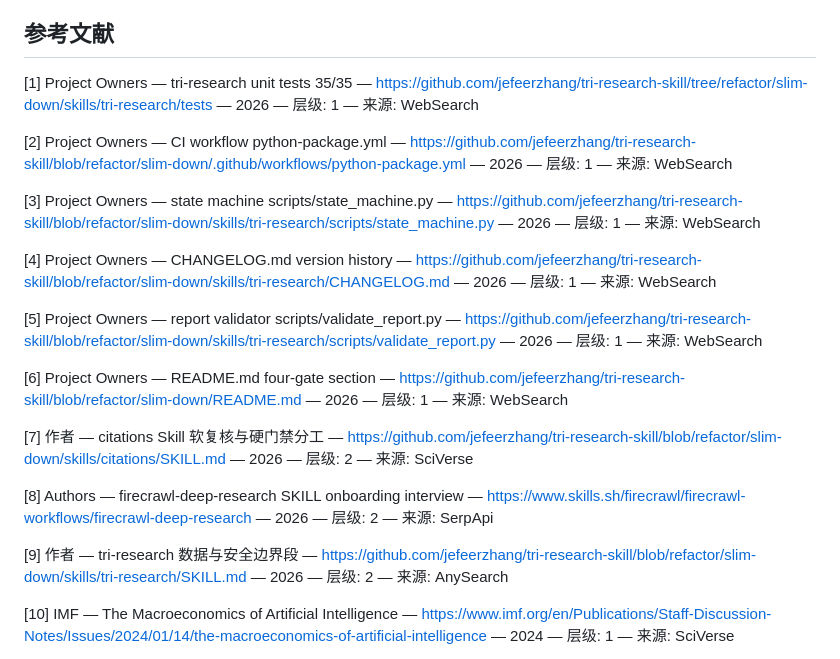
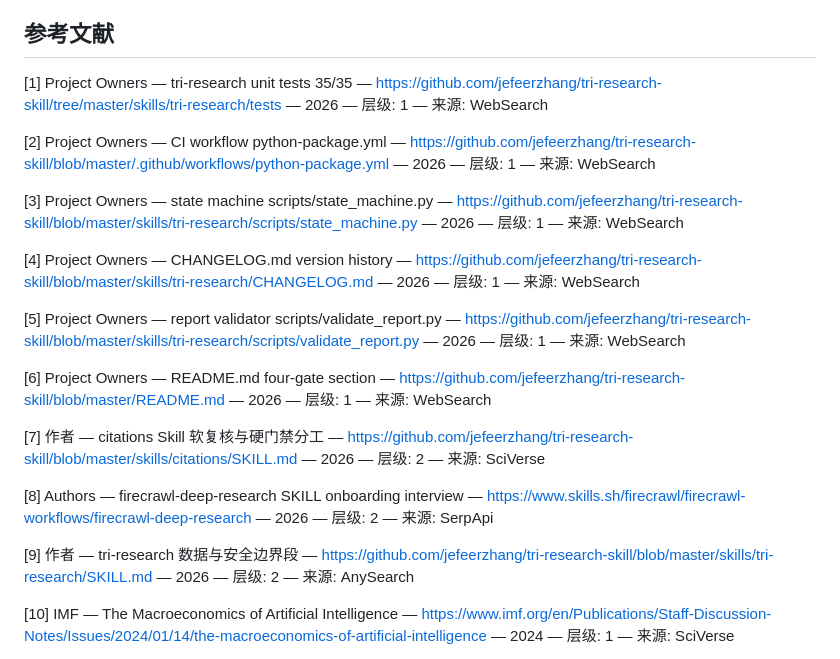
Before and after one commit to jefeerzhang/tri-research-skill, a Markdown page: examples/DEEP_RESEARCH_人工智能与劳动分配_2026-07-21.md, the part around the change. Drawn GitHub-style.

Commit message:
fix(examples): replace 12 stale refactor/slim-down branch refs with master
examples/DEEP_RESEARCH_*.md 中 [1]-[12] 号引用指向的
https://github.com/jefeerzhang/tri-research-skill/blob/refactor/slim-down/...
已被合并删除（仓库当前仅 master 一个分支），用户点击全 404。

将全部 refactor/slim-down/ 替换为 master/，引用目标保持一致
（同一文件、同一行号），仅分支名变化。

影响：
- 3 files: AI与收入分配_sciverse / _strict / 人工智能与劳动分配
- +12/-12 行
- validate_report.py 4份 example 全 ✅
- unittest discover 111/111 全 ✅

Refs: 评审报告 v6.5.0 P0-1

```diff
--- a/examples/DEEP_RESEARCH_人工智能与劳动分配_2026-07-21.md
+++ b/examples/DEEP_RESEARCH_人工智能与劳动分配_2026-07-21.md
@@ -56,23 +56,23 @@
 
 ## 参考文献
 
-[1] Project Owners — tri-research unit tests 35/35 — https://github.com/jefeerzhang/tri-research-skill/tree/refactor/slim-down/skills/tri-research/tests — 2026 — 层级: 1 — 来源: WebSearch
+[1] Project Owners — tri-research unit tests 35/35 — https://github.com/jefeerzhang/tri-research-skill/tree/master/skills/tri-research/tests — 2026 — 层级: 1 — 来源: WebSearch
 
-[2] Project Owners — CI workflow python-package.yml — https://github.com/jefeerzhang/tri-research-skill/blob/refactor/slim-down/.github/workflows/python-package.yml — 2026 — 层级: 1 — 来源: WebSearch
+[2] Project Owners — CI workflow python-package.yml — https://github.com/jefeerzhang/tri-research-skill/blob/master/.github/workflows/python-package.yml — 2026 — 层级: 1 — 来源: WebSearch
 
-[3] Project Owners — state machine scripts/state_machine.py — https://github.com/jefeerzhang/tri-research-skill/blob/refactor/slim-down/skills/tri-research/scripts/state_machine.py — 2026 — 层级: 1 — 来源: WebSearch
+[3] Project Owners — state machine scripts/state_machine.py — https://github.com/jefeerzhang/tri-research-skill/blob/master/skills/tri-research/scripts/state_machine.py — 2026 — 层级: 1 — 来源: WebSearch
 
-[4] Project Owners — CHANGELOG.md version history — https://github.com/jefeerzhang/tri-research-skill/blob/refactor/slim-down/skills/tri-research/CHANGELOG.md — 2026 — 层级: 1 — 来源: WebSearch
+[4] Project Owners — CHANGELOG.md version history — https://github.com/jefeerzhang/tri-research-skill/blob/master/skills/tri-research/CHANGELOG.md — 2026 — 层级: 1 — 来源: WebSearch
 
-[5] Project Owners — report validator scripts/validate_report.py — https://github.com/jefeerzhang/tri-research-skill/blob/refactor/slim-down/skills/tri-research/scripts/validate_report.py — 2026 — 层级: 1 — 来源: WebSearch
+[5] Project Owners — report validator scripts/validate_report.py — https://github.com/jefeerzhang/tri-research-skill/blob/master/skills/tri-research/scripts/validate_report.py — 2026 — 层级: 1 — 来源: WebSearch
 
-[6] Project Owners — README.md four-gate section — https://github.com/jefeerzhang/tri-research-skill/blob/refactor/slim-down/README.md — 2026 — 层级: 1 — 来源: WebSearch
+[6] Project Owners — README.md four-gate section — https://github.com/jefeerzhang/tri-research-skill/blob/master/README.md — 2026 — 层级: 1 — 来源: WebSearch
 
-[7] 作者 — citations Skill 软复核与硬门禁分工 — https://github.com/jefeerzhang/tri-research-skill/blob/refactor/slim-down/skills/citations/SKILL.md — 2026 — 层级: 2 — 来源: SciVerse
+[7] 作者 — citations Skill 软复核与硬门禁分工 — https://github.com/jefeerzhang/tri-research-skill/blob/master/skills/citations/SKILL.md — 2026 — 层级: 2 — 来源: SciVerse
 
 [8] Authors — firecrawl-deep-research SKILL onboarding interview — https://www.skills.sh/firecrawl/firecrawl-workflows/firecrawl-deep-research — 2026 — 层级: 2 — 来源: SerpApi
 
-[9] 作者 — tri-research 数据与安全边界段 — https://github.com/jefeerzhang/tri-research-skill/blob/refactor/slim-down/skills/tri-research/SKILL.md — 2026 — 层级: 2 — 来源: AnySearch
+[9] 作者 — tri-research 数据与安全边界段 — https://github.com/jefeerzhang/tri-research-skill/blob/master/skills/tri-research/SKILL.md — 2026 — 层级: 2 — 来源: AnySearch
 
 [10] IMF — The Macroeconomics of Artificial Intelligence — https://www.imf.org/en/Publications/Staff-Discussion-Notes/Issues/2024/01/14/the-macroeconomics-of-artificial-intelligence — 2024 — 层级: 1 — 来源: SciVerse
 
```
Also changed, not shown: examples/DEEP_RESEARCH_AI与收入分配_2026-07-22_sciverse.md (+2 -2 lines), examples/DEEP_RESEARCH_AI与收入分配_2026-07-22_strict.md (+2 -2 lines).
